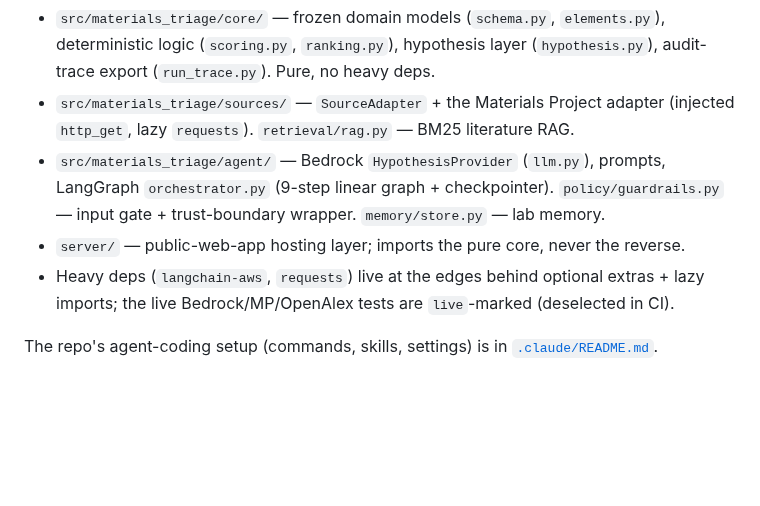
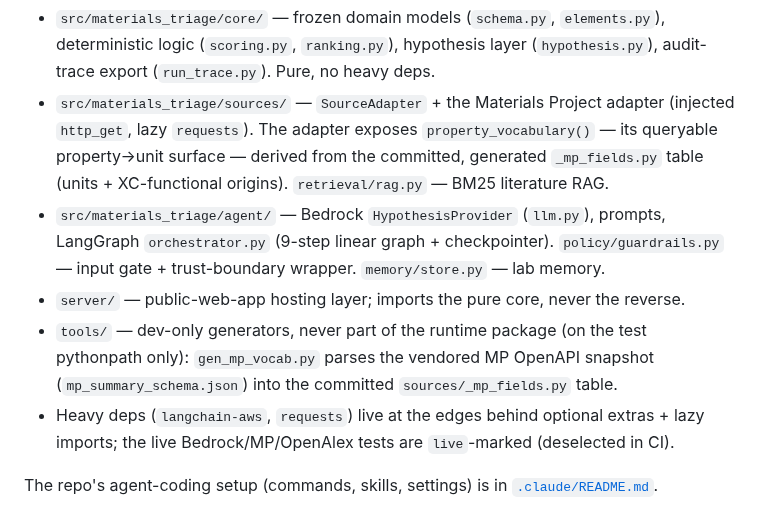
Before and after one commit to kianpu34593/materials-triage, a Markdown page: CLAUDE.md, the part around the change. GitHub-like rendering; blank space fills up the shorter version.

Commit message:
no-mistakes(document): document tools/ dir and generated MP vocabulary in CLAUDE.md

```diff
--- a/CLAUDE.md
+++ b/CLAUDE.md
@@ -60,11 +60,17 @@ Package layout (monorepo):
   deterministic logic (`scoring.py`, `ranking.py`), hypothesis layer (`hypothesis.py`),
   audit-trace export (`run_trace.py`). Pure, no heavy deps.
 - `src/materials_triage/sources/` — `SourceAdapter` + the Materials Project adapter
-  (injected `http_get`, lazy `requests`). `retrieval/rag.py` — BM25 literature RAG.
+  (injected `http_get`, lazy `requests`). The adapter exposes `property_vocabulary()`
+  — its queryable property→unit surface — derived from the committed, generated
+  `_mp_fields.py` table (units + XC-functional origins). `retrieval/rag.py` — BM25
+  literature RAG.
 - `src/materials_triage/agent/` — Bedrock `HypothesisProvider` (`llm.py`), prompts,
   LangGraph `orchestrator.py` (9-step linear graph + checkpointer). `policy/guardrails.py`
   — input gate + trust-boundary wrapper. `memory/store.py` — lab memory.
 - `server/` — public-web-app hosting layer; imports the pure core, never the reverse.
+- `tools/` — dev-only generators, never part of the runtime package (on the test
+  pythonpath only): `gen_mp_vocab.py` parses the vendored MP OpenAPI snapshot
+  (`mp_summary_schema.json`) into the committed `sources/_mp_fields.py` table.
 - Heavy deps (`langchain-aws`, `requests`) live at the edges behind optional extras +
   lazy imports; the live Bedrock/MP/OpenAlex tests are `live`-marked (deselected in CI).
 
```
